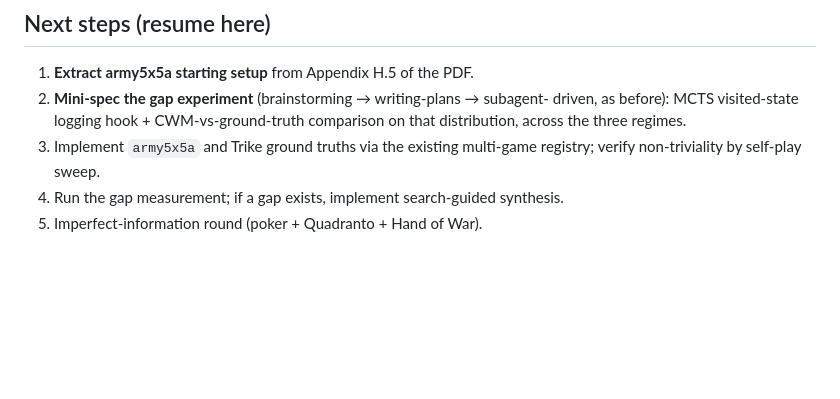
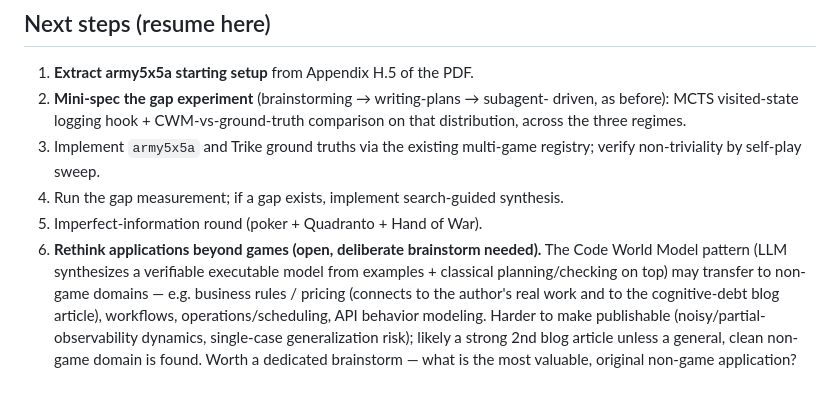
Before and after one commit to JaviMaligno/code-world-models, a Markdown page: docs/RESEARCH-DIRECTION.md, the part around the change. GitHub-like rendering; blank space fills up the shorter version.

Commit message:
docs: add 'rethink non-game applications' as explicit next step

```diff
--- a/docs/RESEARCH-DIRECTION.md
+++ b/docs/RESEARCH-DIRECTION.md
@@ -94,3 +94,12 @@ used to validate Connect Four).
    registry; verify non-triviality by self-play sweep.
 4. Run the gap measurement; if a gap exists, implement search-guided synthesis.
 5. Imperfect-information round (poker + Quadranto + Hand of War).
+6. **Rethink applications beyond games (open, deliberate brainstorm needed).**
+   The Code World Model pattern (LLM synthesizes a verifiable executable model
+   from examples + classical planning/checking on top) may transfer to non-game
+   domains — e.g. business rules / pricing (connects to the author's real work
+   and to the cognitive-debt blog article), workflows, operations/scheduling,
+   API behavior modeling. Harder to make publishable (noisy/partial-observability
+   dynamics, single-case generalization risk); likely a strong 2nd blog article
+   unless a general, clean non-game domain is found. Worth a dedicated
+   brainstorm — what is the most valuable, original non-game application?
```
